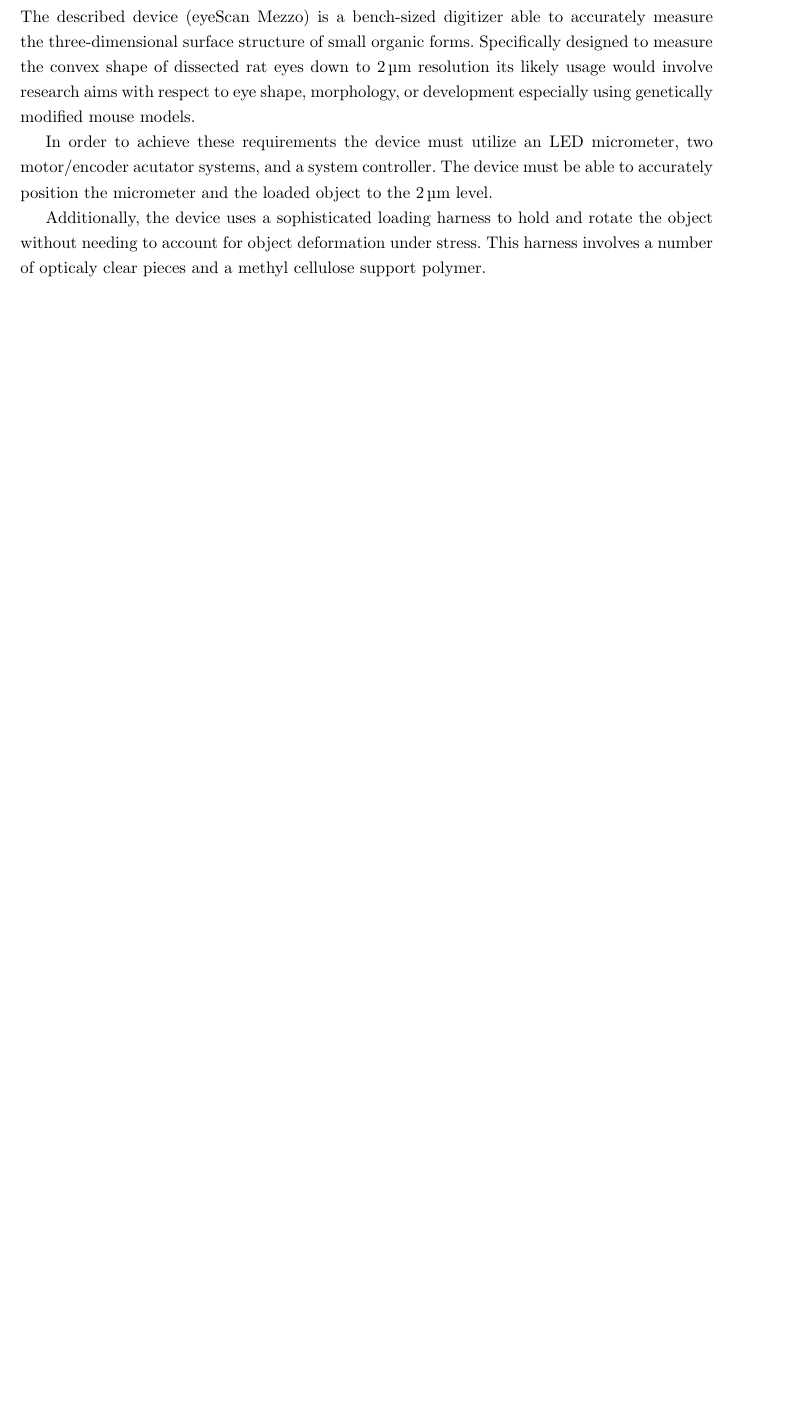
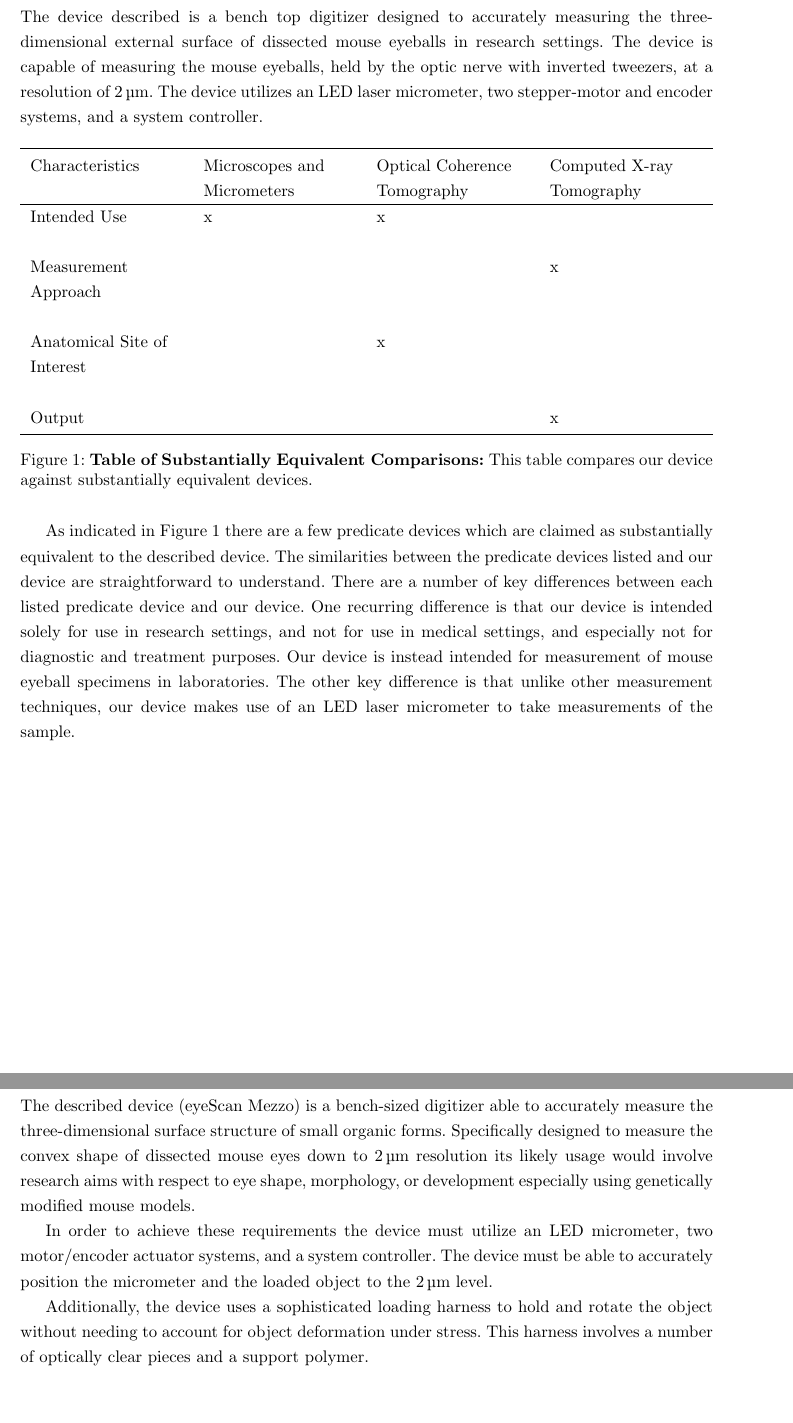
Before and after one commit to tel/4601, a LaTeX document (regulatory/reg.tex): part of page 21 of 30 before the commit and two parts of pages 21 and 22 of 31 after it, the two joined at a grey line, cut at the place of the change, the shorter picture padded with empty space. Compiled offline with pdfLaTeX.

Commit message:
final, spell checked and all

```diff
--- a/regulatory/reg.tex
+++ b/regulatory/reg.tex
@@ -196,6 +197,47 @@ patients, and is not used for diagnosis or treatment.
 \newpage
 \setcounter{subsection}{0}
 \subsection{Executive Summary}
+The device described is a bench top digitizer designed to accurately
+measuring the three-dimensional external surface of dissected mouse
+eyeballs in research settings. The device is capable of measuring the
+mouse eyeballs, held by the optic nerve with inverted tweezers, at a
+resolution of \SI{2}{\micro m}. The device utilizes an LED laser
+micrometer, two stepper-motor and encoder systems, and a system
+controller.
+
+\newcolumntype{Y}{>{\raggedright\arraybackslash}X}
+\begin{figure}[H]
+  \begin{tabularx}{\textwidth}{YYYY}
+    \toprule
+    Characteristics & \mbox{Microscopes} and \mbox{Micrometers} & Optical Coherence \mbox{Tomography} & Computed X-ray \mbox{Tomography} \\
+    \hline
+    Intended Use & x & x &  \\
+    \\
+    Measurement Approach &   &  & x \\
+    \\
+    Anatomical Site of Interest & & x &  \\
+    \\
+    Output & & & x \\
+    \bottomrule
+  \end{tabularx}
+  \caption{\textbf{Table of Substantially Equivalent Comparisons:}
+    This table compares our device against substantially equivalent
+    devices.}
+  \label{comparison}
+\end{figure}
+
+As indicated in Figure \ref{comparison} there are a few predicate
+devices which are claimed as substantially equivalent to the described
+device. The similarities between the predicate devices listed and our
+device are straightforward to understand. There are a number of key
+differences between each listed predicate device and our device. One
+recurring difference is that our device is intended solely for use in
+research settings, and not for use in medical settings, and especially
+not for diagnostic and treatment purposes. Our device is instead
+intended for measurement of mouse eyeball specimens in
+laboratories. The other key difference is that unlike other
+measurement techniques, our device makes use of an LED laser
+micrometer to take measurements of the sample.
 
 \newpage
 \subsection{Device Description}
@@ -203,20 +245,20 @@ patients, and is not used for diagnosis or treatment.
 The described device (eyeScan Mezzo) is a bench-sized digitizer able
 to accurately measure the three-dimensional surface structure of small
 organic forms. Specifically designed to measure the convex shape of
-dissected rat eyes down to \SI{2}{\micro m} resolution its likely
+dissected mouse eyes down to \SI{2}{\micro m} resolution its likely
 usage would involve research aims with respect to eye shape,
 morphology, or development especially using genetically modified mouse
 models.
 
 In order to achieve these requirements the device must utilize an LED
-micrometer, two motor/encoder acutator systems, and a system
+micrometer, two motor/encoder actuator systems, and a system
 controller. The device must be able to accurately position the
 micrometer and the loaded object to the \SI{2}{\micro m} level.
 
 Additionally, the device uses a sophisticated loading harness to hold
 and rotate the object without needing to account for object
-deformation under stress. This harness involves a number of opticaly
-clear pieces and a methyl cellulose support polymer.
+deformation under stress. This harness involves a number of optically
+clear pieces and a support polymer.
 
 \newpage
 \subsection{Substantial Equivalence Discussion}
@@ -225,7 +267,7 @@ clear pieces and a methyl cellulose support polymer.
 \begin{figure}[H]
   \begin{tabularx}{\textwidth}{YYYY}
     \toprule
-    Characteristcs & \mbox{Microscopes} and \mbox{Micrometers} & Optical Coherence \mbox{Tomography} & Computed X-ray \mbox{Tomography} \\
+    Characteristics & \mbox{Microscopes} and \mbox{Micrometers} & Optical Coherence \mbox{Tomography} & Computed X-ray \mbox{Tomography} \\
     \hline
     Intended Use & x & x &  \\
     \\
```
Also changed, not shown: regulatory/reg.tex (29 more changed lines).
